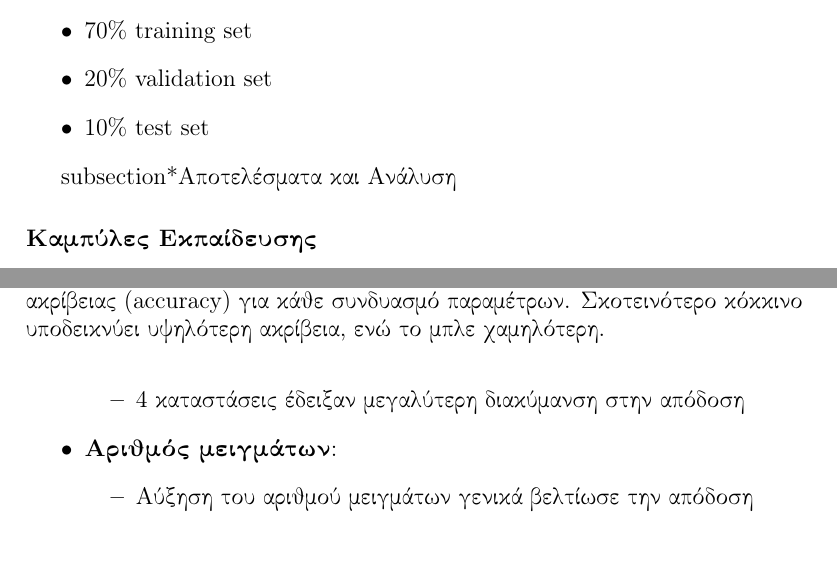
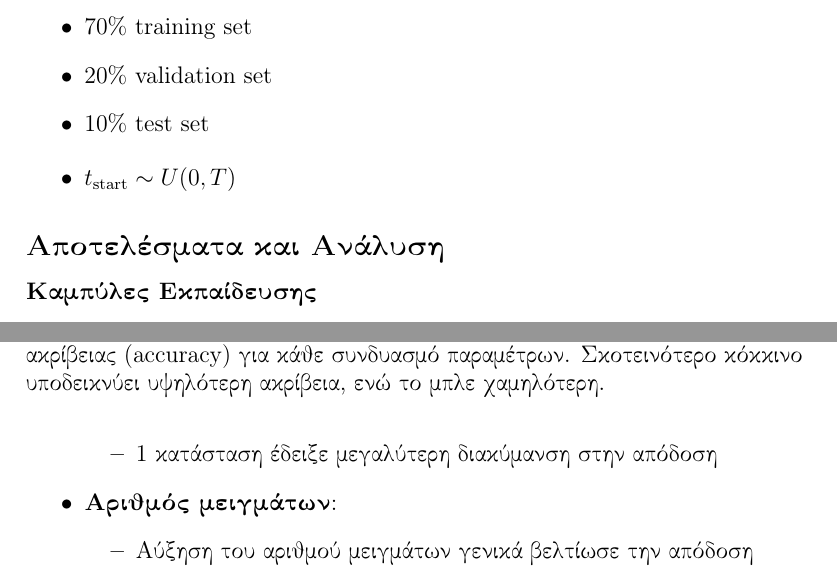
Before and after one commit to panos-span/voice_rnn_hmm, a LaTeX document (main.tex): two parts of pages 14 and 21 of 23, joined at a grey line, cut so that both start at the same text, the shorter picture padded with empty space. Compiled offline with pdfLaTeX.

Commit message:
Update latex and lstm parameters

```diff
--- a/main.tex
+++ b/main.tex
@@ -12,7 +12,6 @@
 \usepackage{booktabs}  % For better looking tables
 \usepackage{hyperref}
 \usepackage{xcolor}
-\usepackage{breakurl}
 \usepackage[numbers]{natbib}
 
 \lstset{
@@ -392,7 +391,12 @@ MFCCs αποτελούν πιο διακριτά χαρακτηριστικά π
 \end{itemize}
 
 
-subsection*{Αποτελέσματα και Ανάλυση}
+\begin{itemize}
+    \item $t_{\text{start}} \sim U(0,T)$
+\end{itemize}
+
+
+\subsection*{Αποτελέσματα και Ανάλυση}
 
 \subsubsection*{Καμπύλες Εκπαίδευσης}
 
@@ -600,8 +604,8 @@ model = DenseHMM(
     \item \textbf{Βέλτιστη επίδοση}: 99.7\% ακρίβεια με 2 καταστάσεις και 5 μείγματα Γκαουσιανών
     \item \textbf{Αριθμός καταστάσεων}:
           \begin{itemize}
-              \item 2-3 καταστάσεις παρουσίασαν σταθερά υψηλή απόδοση
-              \item 4 καταστάσεις έδειξαν μεγαλύτερη διακύμανση στην απόδοση
+              \item 1-3 καταστάσεις παρουσίασαν σταθερά υψηλή απόδοση
+              \item 1 κατάσταση έδειξε μεγαλύτερη διακύμανση στην απόδοση
           \end{itemize}
     \item \textbf{Αριθμός μειγμάτων}:
           \begin{itemize}
```
Also changed, not shown: main.tex (4 more changed lines), 1 other file.
